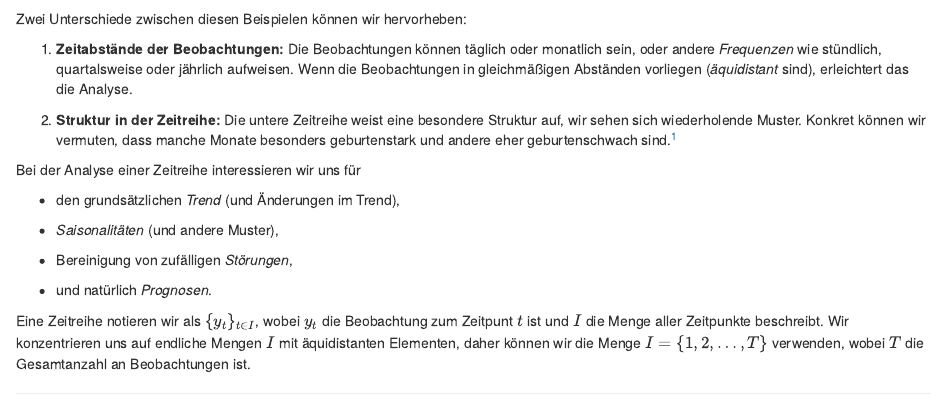
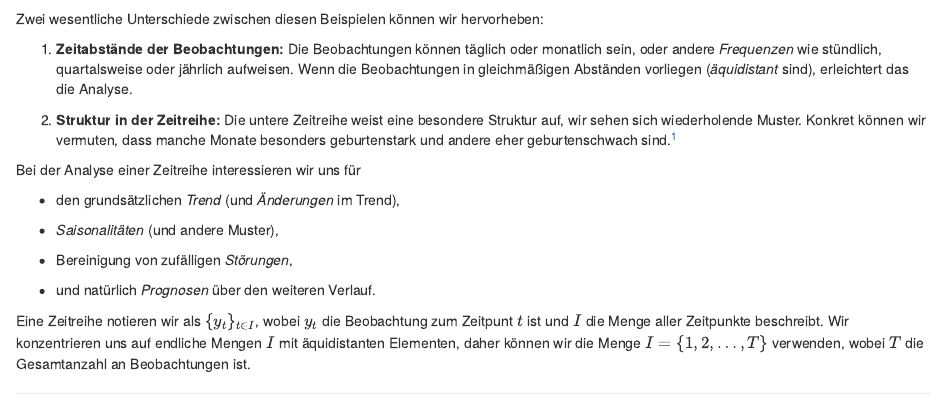
Before and after one commit to loelschlaeger/zeitreihen, an R Markdown document (01-was-sind-zeitreihen.Rmd): the page in a window 1100 px wide, from 1100 px down. Rendered offline with R 4.5, knitr and Pandoc, with nearby package versions; drawn as R Markdown's standard HTML page in place of the format the file asks for.

Commit message:
small update

````diff
--- a/01-was-sind-zeitreihen.Rmd
+++ b/01-was-sind-zeitreihen.Rmd
@@ -48,7 +48,7 @@ birth %>% dplyr::reframe(
   ylim(0, NA)
 ```
 
-Zwei Unterschiede zwischen diesen Beispielen können wir hervorheben:
+Zwei wesentliche Unterschiede zwischen diesen Beispielen können wir hervorheben:
 
 1. **Zeitabstände der Beobachtungen:** Die Beobachtungen können täglich oder monatlich sein, oder andere *Frequenzen* wie stündlich, quartalsweise oder jährlich aufweisen. Wenn die Beobachtungen in gleichmäßigen Abständen vorliegen (*äquidistant* sind), erleichtert das die Analyse.
 
@@ -56,13 +56,13 @@ Zwei Unterschiede zwischen diesen Beispielen können wir hervorheben:
 
 Bei der Analyse einer Zeitreihe interessieren wir uns für
 
-- den grundsätzlichen *Trend* (und Änderungen im Trend),
+- den grundsätzlichen *Trend* (und *Änderungen* im Trend),
 
 - *Saisonalitäten* (und andere Muster),
 
 - Bereinigung von zufälligen *Störungen*,
 
-- und natürlich *Prognosen*.
+- und natürlich *Prognosen* über den weiteren Verlauf.
 
 ::: {.rmdnote}
 Eine Zeitreihe notieren wir als $\{y_t\}_{t\in I}$, wobei $y_t$ die Beobachtung zum Zeitpunt $t$ ist und $I$ die Menge aller Zeitpunkte beschreibt. Wir konzentrieren uns auf endliche Mengen $I$ mit äquidistanten Elementen, daher können wir die Menge $I = \{1,2,\dots,T\}$ verwenden, wobei $T$ die Gesamtanzahl an Beobachtungen ist.
````
